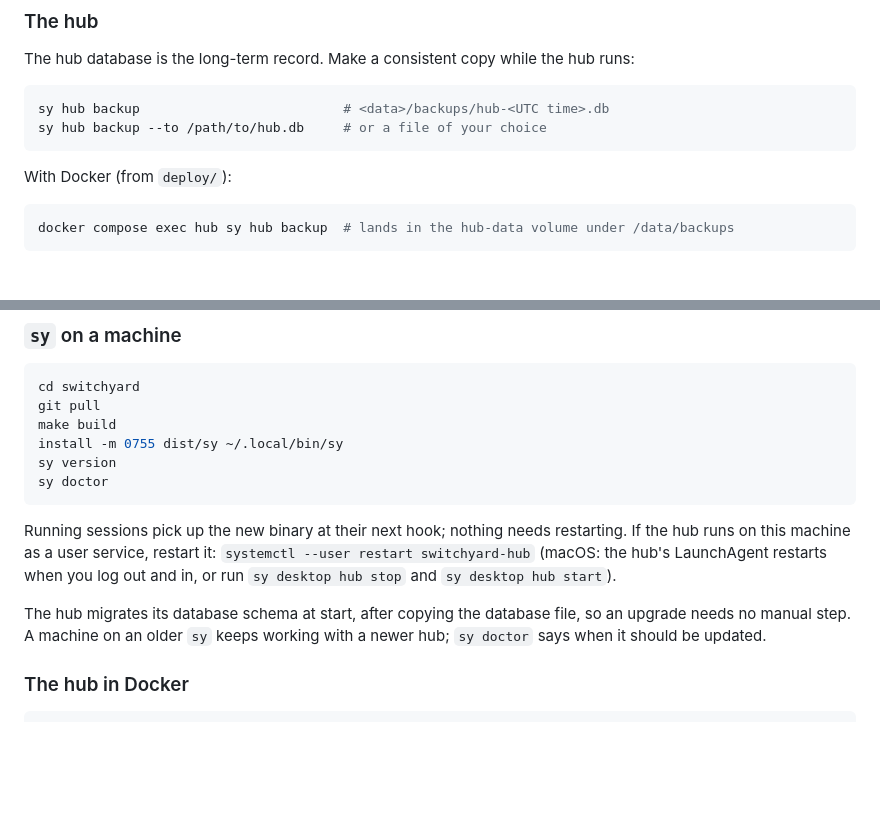
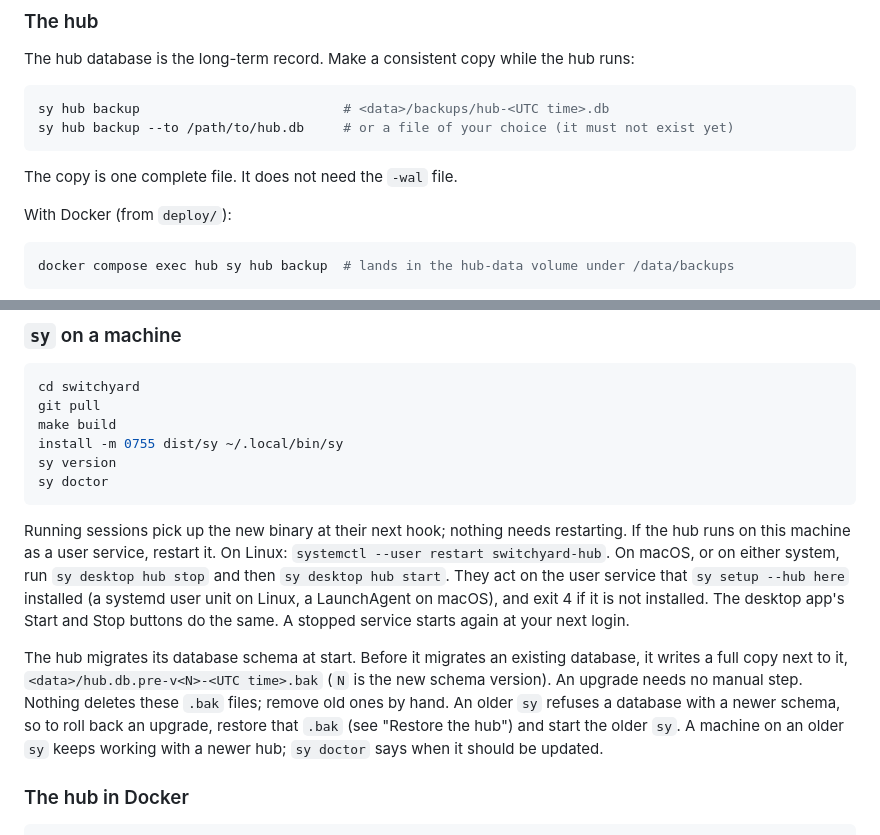
Before and after one commit to mraj602/switchyard, a Markdown page: docs/guide/maintenance.md, 2 parts joined by grey strips. Rendered like a GitHub page; blank space fills up the shorter version.

Commit message:
Fix guide claims that did not match the code: shortcuts, quiet hours, hub backup and desktop hub service
Claude-Session: https://claude.ai/code/session_0152WWeWzWVkZLtsz5TaSN1N

````diff
--- a/docs/guide/maintenance.md
+++ b/docs/guide/maintenance.md
@@ -12,8 +12,10 @@ The hub database is the long-term record. Make a consistent copy while the hub r
 
 ```sh
 sy hub backup                          # <data>/backups/hub-<UTC time>.db
-sy hub backup --to /path/to/hub.db     # or a file of your choice
+sy hub backup --to /path/to/hub.db     # or a file of your choice (it must not exist yet)
 ```
+
+The copy is one complete file. It does not need the `-wal` file.
 
 With Docker (from `deploy/`):
 
@@ -82,12 +84,18 @@ sy doctor
 ```
 
 Running sessions pick up the new binary at their next hook; nothing needs restarting. If the hub
-runs on this machine as a user service, restart it: `systemctl --user restart switchyard-hub`
-(macOS: the hub's LaunchAgent restarts when you log out and in, or run `sy desktop hub stop` and
-`sy desktop hub start`).
+runs on this machine as a user service, restart it. On Linux:
+`systemctl --user restart switchyard-hub`. On macOS, or on either system, run
+`sy desktop hub stop` and then `sy desktop hub start`. They act on the user service that
+`sy setup --hub here` installed (a systemd user unit on Linux, a LaunchAgent on macOS), and exit 4
+if it is not installed. The desktop app's Start and Stop buttons do the same. A stopped service
+starts again at your next login.
 
-The hub migrates its database schema at start, after copying the database file, so an upgrade
-needs no manual step. A machine on an older `sy` keeps working with a newer hub; `sy doctor` says
+The hub migrates its database schema at start. Before it migrates an existing database, it
+writes a full copy next to it, `<data>/hub.db.pre-v<N>-<UTC time>.bak` (`N` is the new schema
+version). An upgrade needs no manual step. Nothing deletes these `.bak` files; remove old ones by
+hand. An older `sy` refuses a database with a newer schema, so to roll back an upgrade, restore
+that `.bak` (see "Restore the hub") and start the older `sy`. A machine on an older `sy` keeps working with a newer hub; `sy doctor` says
 when it should be updated.
 
 ### The hub in Docker
````
Also changed, not shown: docs/guide/alerts.md (+16 -4 lines), docs/guide/desktop.md (+1 -2 lines).
